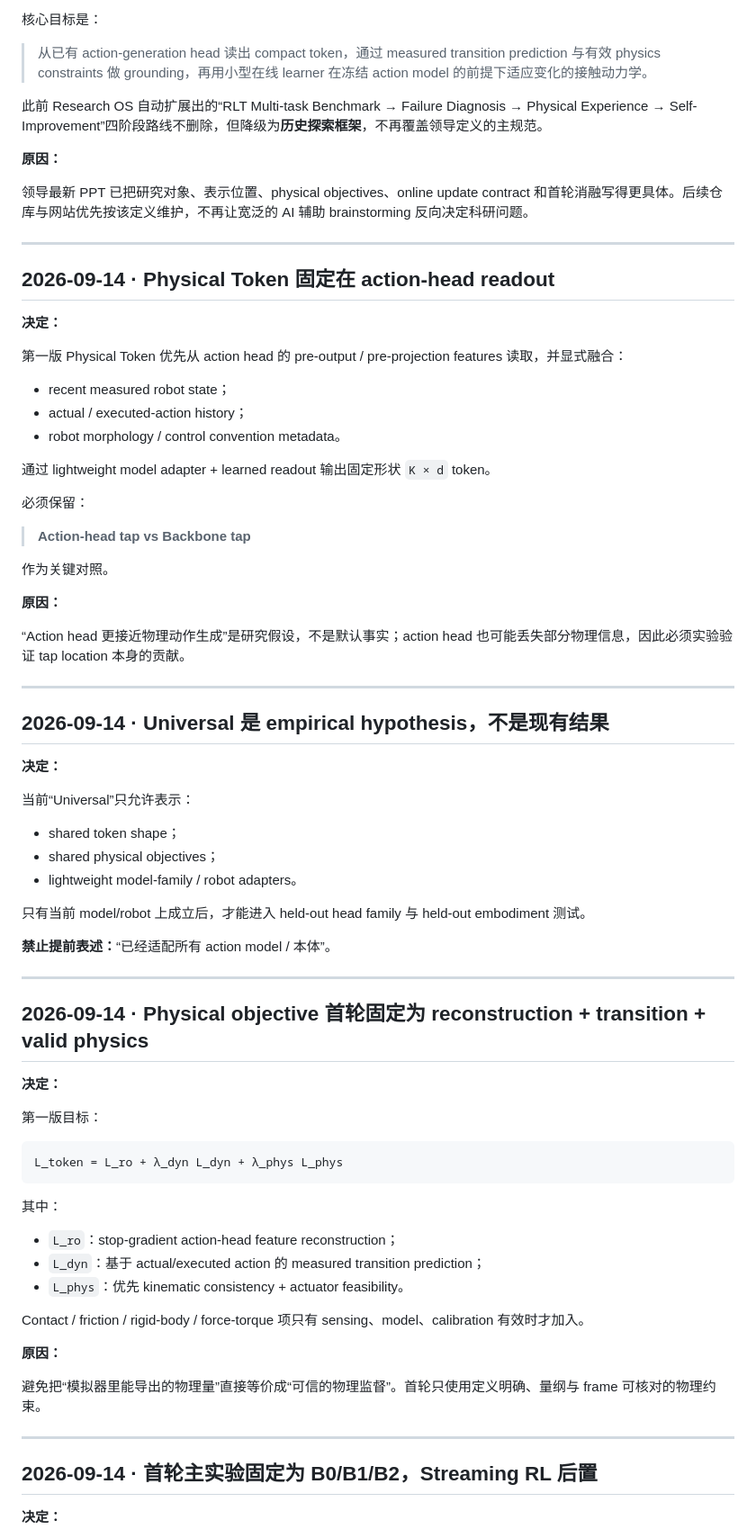
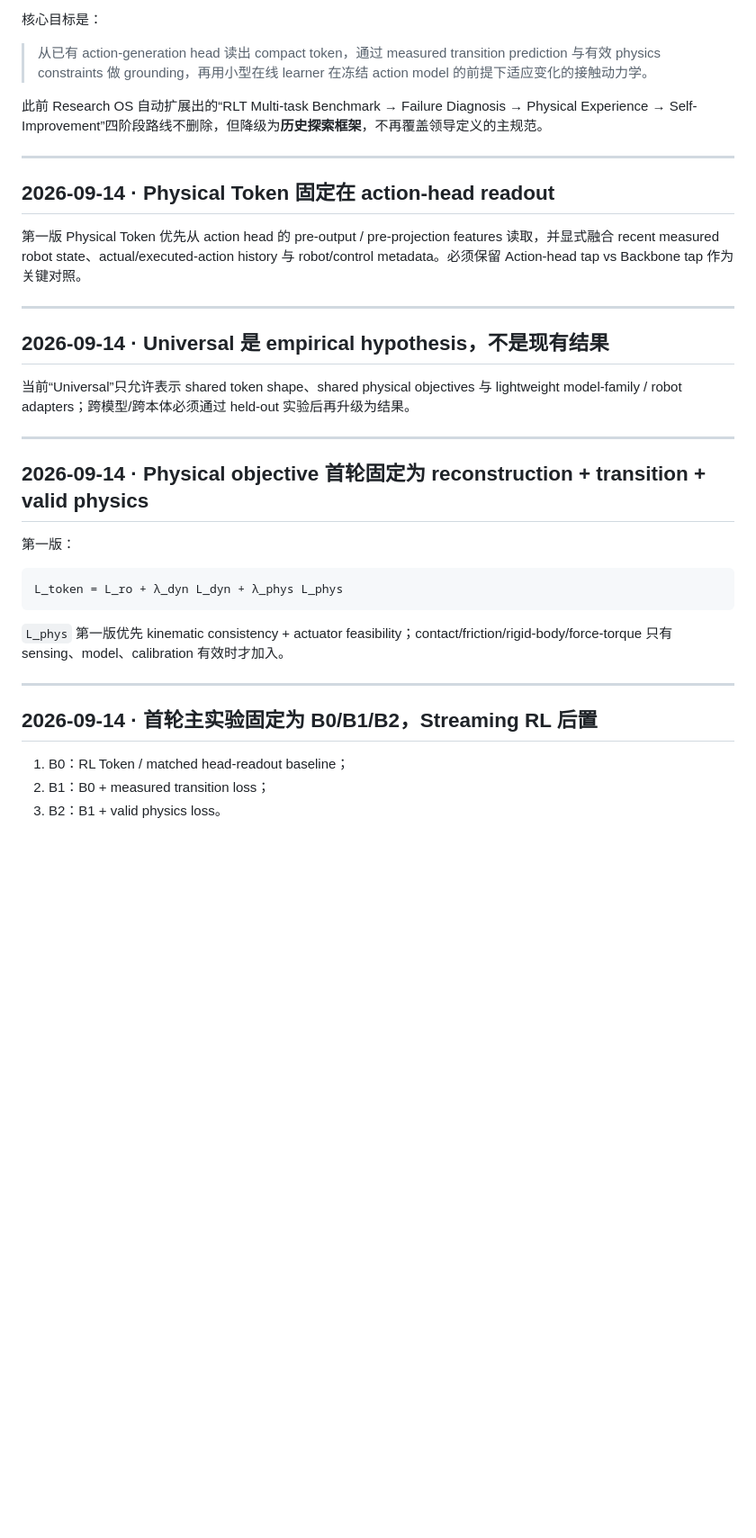
Before and after one commit to nkd-lkz/physical-self-evolution, a Markdown page: research/decision-log.md, the part around one of its changes. Shown at 90% size. Rendered like a GitHub page; blank space fills up the shorter version.

````diff
--- a/research/decision-log.md
+++ b/research/decision-log.md
@@ -96,77 +147,35 @@ B2 + valid physics
 
 此前 Research OS 自动扩展出的“RLT Multi-task Benchmark → Failure Diagnosis → Physical Experience → Self-Improvement”四阶段路线不删除，但降级为**历史探索框架**，不再覆盖领导定义的主规范。
 
-**原因：**
-
-领导最新 PPT 已把研究对象、表示位置、physical objectives、online update contract 和首轮消融写得更具体。后续仓库与网站优先按该定义维护，不再让宽泛的 AI 辅助 brainstorming 反向决定科研问题。
-
 ---
 
 ## 2026-09-14 · Physical Token 固定在 action-head readout
 
-**决定：**
-
-第一版 Physical Token 优先从 action head 的 pre-output / pre-projection features 读取，并显式融合：
-
-- recent measured robot state；
-- actual / executed-action history；
-- robot morphology / control convention metadata。
-
-通过 lightweight model adapter + learned readout 输出固定形状 `K × d` token。
-
-必须保留：
-
-> **Action-head tap vs Backbone tap**
-
-作为关键对照。
-
-**原因：**
-
-“Action head 更接近物理动作生成”是研究假设，不是默认事实；action head 也可能丢失部分物理信息，因此必须实验验证 tap location 本身的贡献。
+第一版 Physical Token 优先从 action head 的 pre-output / pre-projection features 读取，并显式融合 recent measured robot state、actual/executed-action history 与 robot/control metadata。必须保留 Action-head tap vs Backbone tap 作为关键对照。
 
 ---
 
 ## 2026-09-14 · Universal 是 empirical hypothesis，不是现有结果
 
-**决定：**
-
-当前“Universal”只允许表示：
-
-- shared token shape；
-- shared physical objectives；
-- lightweight model-family / robot adapters。
-
-只有当前 model/robot 上成立后，才能进入 held-out head family 与 held-out embodiment 测试。
-
-**禁止提前表述：**“已经适配所有 action model / 本体”。
+当前“Universal”只允许表示 shared token shape、shared physical objectives 与 lightweight model-family / robot adapters；跨模型/跨本体必须通过 held-out 实验后再升级为结果。
 
 ---
 
 ## 2026-09-14 · Physical objective 首轮固定为 reconstruction + transition + valid physics
 
-**决定：**
-
-第一版目标：
+第一版：
 
 ```text
 L_token = L_ro + λ_dyn L_dyn + λ_phys L_phys
 ```
 
-其中：
-
-- `L_ro`：stop-gradient action-head feature reconstruction；
-- `L_dyn`：基于 actual/executed action 的 measured transition prediction；
-- `L_phys`：优先 kinematic consistency + actuator feasibility。
-
-Contact / friction / rigid-body / force-torque 项只有 sensing、model、calibration 有效时才加入。
-
-**原因：**
-
-避免把“模拟器里能导出的物理量”直接等价成“可信的物理监督”。首轮只使用定义明确、量纲与 frame 可核对的物理约束。
+`L_phys` 第一版优先 kinematic consistency + actuator feasibility；contact/friction/rigid-body/force-torque 只有 sensing、model、calibration 有效时才加入。
 
 ---
 
 ## 2026-09-14 · 首轮主实验固定为 B0/B1/B2，Streaming RL 后置
 
-**决定：**
+1. B0：RL Token / matched head-readout baseline；
+2. B1：B0 + measured transition loss；
+3. B2：B1 + valid physics loss。
 
````
Also changed, not shown: other parts of research/decision-log.md (+62 -88 lines).
